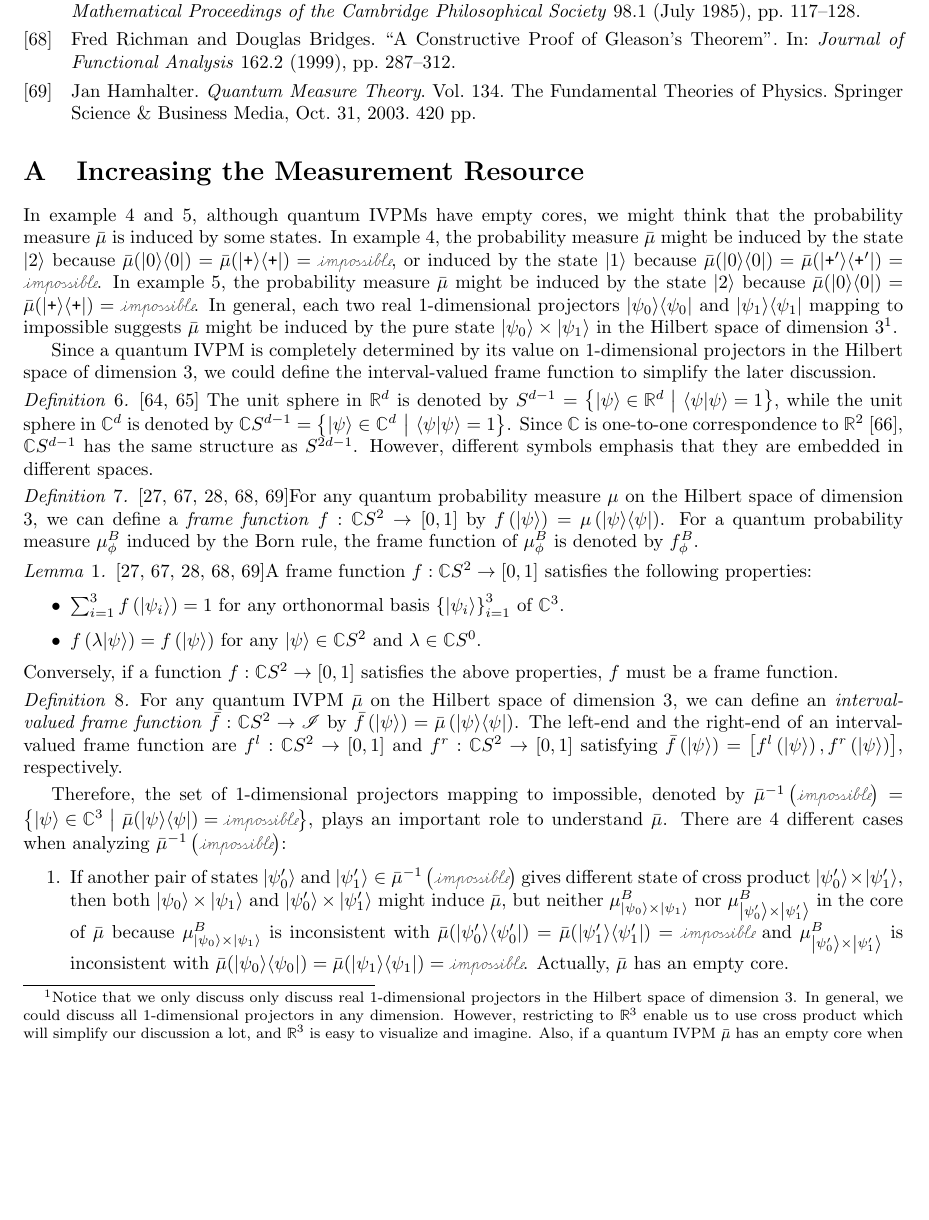
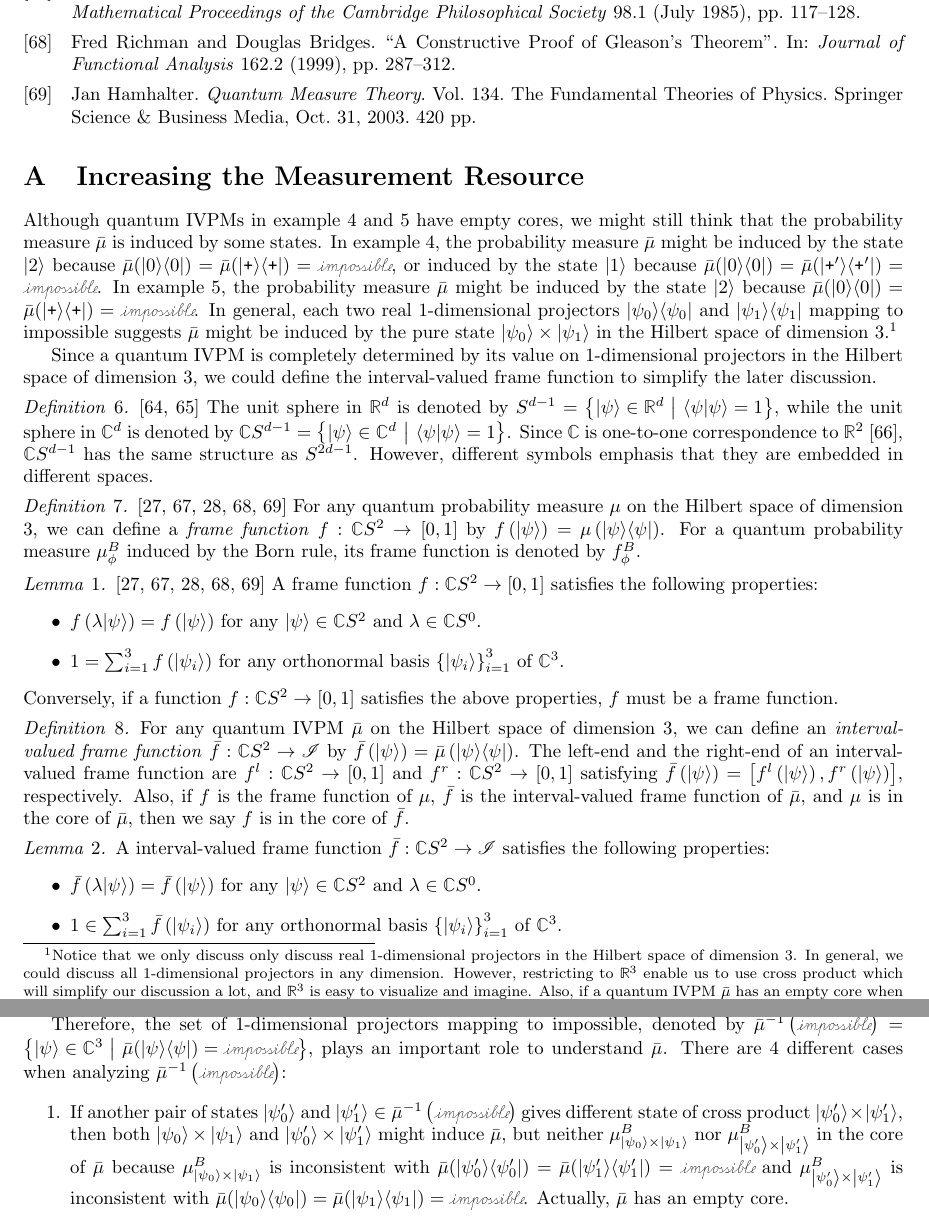
Before and after one commit to yuttai/Contextuality-and-Nonlocality-in-Discrete-Quantum-Theory, a LaTeX document (prop.tex): part of page 14 of 15 before the commit and two parts of pages 14 and 15 of 15 after it, the two joined at a grey line, cut so that both start at the same text, the shorter picture padded with empty space. Compiled offline with pdfLaTeX.

Commit message:
prop.tex \section{Increasing the Measurement Resource} Updating...

```diff
--- a/prop.tex
+++ b/prop.tex
@@ -858,9 +858,10 @@ future interactions.
 
 \section{Increasing the Measurement Resource}
 
-In example~\ref{ex:three-dimensional-three-value} and \ref{ex:three-dimensional-4-value},
-although quantum IVPMs have empty cores, we might think that the probability
-measure~$\bar{\mu}$ is induced by some states. In example~\ref{ex:three-dimensional-three-value},
+Although quantum IVPMs in example~\ref{ex:three-dimensional-three-value}
+and \ref{ex:three-dimensional-4-value} have empty cores, we might
+still think that the probability measure~$\bar{\mu}$ is induced
+by some states. In example~\ref{ex:three-dimensional-three-value},
 the probability measure~$\bar{\mu}$ might be induced by the state
 $\ket{2}$ because $\bar{\mu}(\proj{0})=\bar{\mu}(\proj{\ps})=\imposs$,
 or induced by the state $\ket{1}$ because $\bar{\mu}(\proj{0})=\bar{\mu}(\proj{\ps'})=\imposs$.
@@ -869,7 +870,7 @@ might be induced by the state $\ket{2}$ because $\bar{\mu}(\proj{0})=\bar{\mu}(\
 In general, each two real 1-dimensional projectors~$\proj{\psi_{0}}$
 and $\proj{\psi_{1}}$ mapping to impossible suggests $\bar{\mu}$
 might be induced by the pure state~$\ket{\psi_{0}}\times\ket{\psi_{1}}$
-in the Hilbert space of dimension 3\footnote{Notice that we only discuss only discuss real 1-dimensional projectors
+in the Hilbert space of dimension 3.\footnote{Notice that we only discuss only discuss real 1-dimensional projectors
 in the Hilbert space of dimension 3. In general, we could discuss
 all 1-dimensional projectors in any dimension. However, restricting
 to $\mathbb{R}^{3}$ enable us to use cross product which will simplify
@@ -883,45 +884,58 @@ About the cross product, even if $\ket{\psi_{0}}$ and $\ket{\psi_{1}}$
 are normalized, when they are not orthogonal, $\ket{\psi_{0}}\times\ket{\psi_{1}}$
 is not normalized. We will use $\ket{\psi_{0}}\times\ket{\psi_{1}}$
 and the normalized $\ket{\psi_{0}}\times\ket{\psi_{1}}$ interchanged
-when there is no confusion.}.
+when there is no confusion.}
 
 Since a quantum IVPM is completely determined by its value on 1-dimensional
 projectors in the Hilbert space of dimension 3, we could define the
 interval-valued frame function to simplify the later discussion.
 
-\begin{definition}\cite{Hatcher2001,dryden2005}~The unit sphere
+\begin{definition}\cite{Hatcher2001,dryden2005} The unit sphere
 in $\mathbb{R}^{d}$ is denoted by $S^{d-1}=\set{\ket{\psi}\in\mathbb{R}^{d}}{\ip{\psi}{\psi}=1}$,
 while the unit sphere in $\mathbb{C}^{d}$ is denoted by $\mathbb{C}S^{d-1}=\set{\ket{\psi}\in\mathbb{C}^{d}}{\ip{\psi}{\psi}=1}$.
 Since $\mathbb{C}$ is one-to-one correspondence to $\mathbb{R}^{2}$~\cite{GAMELIN2003},
 $\mathbb{C}S^{d-1}$ has the same structure as $S^{2d-1}$. However,
 different symbols emphasis that they are embedded in different spaces.\end{definition}
 
-\begin{definition}\cite{gleason1957,CookeKeaneMoran1985,peres1995quantum,RichmanBridges1999,Hamhalter2013}For
-any quantum probability measure~$\mu$ on the Hilbert space of dimension
-3, we can define a \emph{frame function}~$f:\mathbb{C}S^{2}\rightarrow\left[0,1\right]$
+\begin{definition}\cite{gleason1957,CookeKeaneMoran1985,peres1995quantum,RichmanBridges1999,Hamhalter2013}
+For any quantum probability measure~$\mu$ on the Hilbert space of
+dimension 3, we can define a \emph{frame function}~$f:\mathbb{C}S^{2}\rightarrow\left[0,1\right]$
 by $f\left(\ket{\psi}\right)=\mu\left(\proj{\psi}\right)$. For a
 quantum probability measure~$\mu_{\phi}^{B}$ induced by the Born
-rule, the frame function of $\mu_{\phi}^{B}$ is denoted by $f_{\phi}^{B}$.\end{definition}
+rule, its frame function is denoted by $f_{\phi}^{B}$.\end{definition}
 
-\begin{lemma}\cite{gleason1957,CookeKeaneMoran1985,peres1995quantum,RichmanBridges1999,Hamhalter2013}A
-frame function~$f:\mathbb{C}S^{2}\rightarrow\left[0,1\right]$ satisfies
-the following properties:
+\begin{lemma}\cite{gleason1957,CookeKeaneMoran1985,peres1995quantum,RichmanBridges1999,Hamhalter2013}
+A frame function~$f:\mathbb{C}S^{2}\rightarrow\left[0,1\right]$
+satisfies the following properties:
 \begin{itemize}
-\item $\sum_{i=1}^{3}f\left(\ket{\psi_{i}}\right)=1$ for any orthonormal
-basis~$\left\{ \ket{\psi_{i}}\right\} _{i=1}^{3}$ of $\mathbb{C}^{3}$.
 \item $f\left(\lambda\ket{\psi}\right)=f\left(\ket{\psi}\right)$ for any
 $\ket{\psi}\in\mathbb{C}S^{2}$ and $\lambda\in\mathbb{C}S^{0}$.
+\item $1=\sum_{i=1}^{3}f\left(\ket{\psi_{i}}\right)$ for any orthonormal
+basis~$\left\{ \ket{\psi_{i}}\right\} _{i=1}^{3}$ of $\mathbb{C}^{3}$.
 \end{itemize}
 Conversely, if a function~$f:\mathbb{C}S^{2}\rightarrow\left[0,1\right]$
 satisfies the above properties, $f$ must be a frame function.\end{lemma}
 
 \begin{definition}For any quantum IVPM~$\bar{\mu}$ on the Hilbert
 space of dimension 3, we can define an \emph{interval-valued frame
-function} $\bar{f}:\mathbb{C}S^{2}\rightarrow\mathscr{I}$ by $\bar{f}\left(\ket{\psi}\right)=\bar{\mu}\left(\proj{\psi}\right)$.
+function}~$\bar{f}:\mathbb{C}S^{2}\rightarrow\mathscr{I}$ by $\bar{f}\left(\ket{\psi}\right)=\bar{\mu}\left(\proj{\psi}\right)$.
 The left-end and the right-end of an interval-valued frame function
 are $f^{l}:\mathbb{C}S^{2}\rightarrow\left[0,1\right]$ and $f^{r}:\mathbb{C}S^{2}\rightarrow\left[0,1\right]$
 satisfying $\bar{f}\left(\ket{\psi}\right)=\left[f^{l}\left(\ket{\psi}\right),f^{r}\left(\ket{\psi}\right)\right]$,
-respectively.\end{definition}
+respectively. Also, if $f$ is the frame function of $\mu$, $\bar{f}$
+is the interval-valued frame function of $\bar{\mu}$, and $\mu$
+is in the core of $\bar{\mu}$, then we say $f$ is in the core of
+$\bar{f}$.\end{definition}
+
+\begin{lemma}A interval-valued frame function~$\bar{f}:\mathbb{C}S^{2}\rightarrow\mathscr{I}$
+satisfies the following properties:
+\begin{itemize}
+\item $\bar{f}\left(\lambda\ket{\psi}\right)=\bar{f}\left(\ket{\psi}\right)$
+for any $\ket{\psi}\in\mathbb{C}S^{2}$ and $\lambda\in\mathbb{C}S^{0}$.
+\item $1\in\sum_{i=1}^{3}\bar{f}\left(\ket{\psi_{i}}\right)$ for any orthonormal
+basis~$\left\{ \ket{\psi_{i}}\right\} _{i=1}^{3}$ of $\mathbb{C}^{3}$.
+\end{itemize}
+\end{lemma}
 
 Therefore, the set of 1-dimensional projectors mapping to impossible,
 denoted by $\bar{\mu}^{-1}\left(\imposs\right)=\set{\ket{\psi}\in\mathbb{C}^{3}}{\bar{\mu}(\proj{\psi})=\imposs}$,
```
Also changed, not shown: 1 other file.
